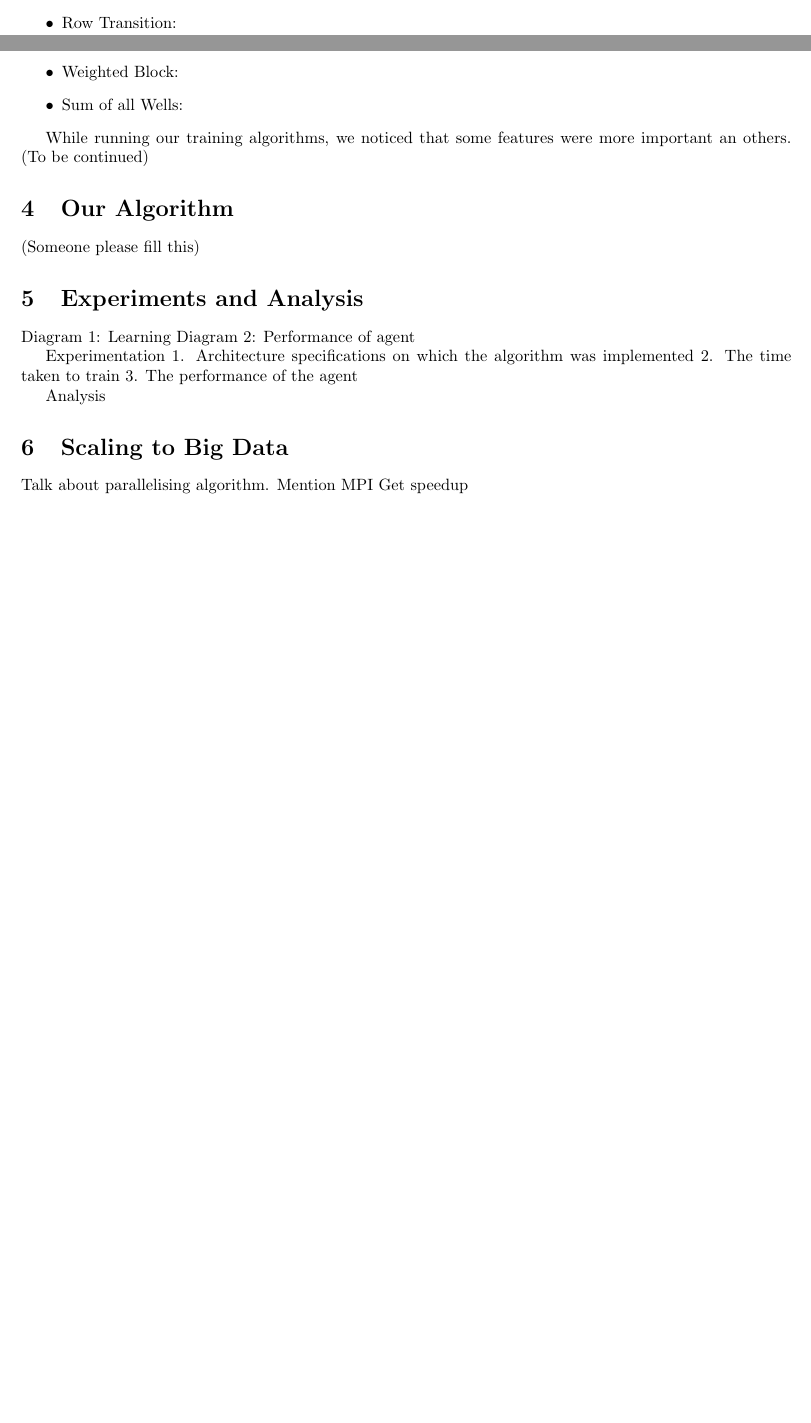
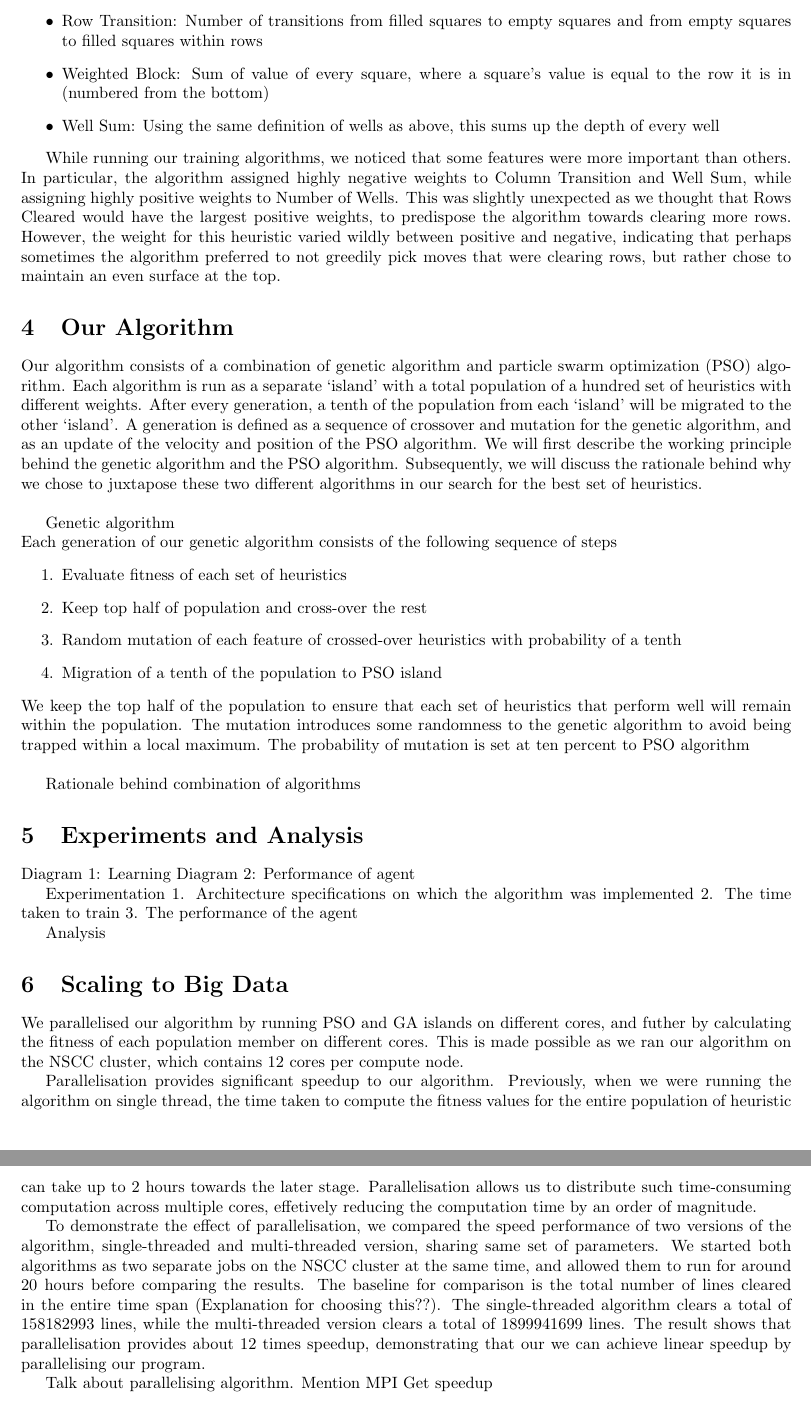
Before and after one commit to gaobo9109/Tetris-Game, a LaTeX document (report/report.tex): two parts of pages 1 and 2 of 2 before the commit and two parts of pages 2 and 3 of 3 after it, joined at a grey line, cut at the place of the change, the shorter picture padded with empty space. Compiled offline with pdfLaTeX.

Commit message:
Add stuff to report

```diff
--- a/report/report.tex
+++ b/report/report.tex
@@ -60,4 +55,0 @@
-        \item Deepest Well:
-        \item Row Transition:
-        \item Weighted Block:
-        \item Sum of all Wells:
@@ -64,10 +59,46 @@
+        \item Row Transition: Number of transitions from filled squares to empty squares
+		and from empty squares to filled squares within rows
+        \item Weighted Block: Sum of value of every square, where a square's value is equal to
+		the row it is in (numbered from the bottom)
+        \item Well Sum: Using the same definition of wells as above, this sums up
+		the depth of every well
     \end{itemize}
 
-    While running our training algorithms, we noticed that some features were more important an others. (To be continued)
+    While running our training algorithms, we noticed that some features were more
+	important than others. In particular, the algorithm assigned highly negative
+	weights to Column Transition and Well Sum, while assigning highly positive
+	weights to Number of Wells. This was slightly unexpected as we thought that
+	Rows Cleared would have the largest positive weights, to predispose the algorithm
+	towards clearing more rows. However, the weight for this heuristic varied wildly
+	between positive and negative, indicating that perhaps sometimes the algorithm
+	preferred to not greedily pick moves that were clearing rows, but rather chose
+	to maintain an even surface at the top.
 
     \section{Our Algorithm}
 
-    (Someone please fill this)
+    Our algorithm consists of a combination of genetic algorithm and particle swarm
+	optimization (PSO) algorithm. Each algorithm is run as a separate ‘island’ with
+	a total population of a hundred set of heuristics with different weights.
+	After every generation, a tenth of the population from each ‘island’ will be
+	migrated to the other ‘island’. A generation is defined as a sequence of crossover
+	and mutation for the genetic algorithm, and as an update of the velocity and
+	position of the PSO algorithm. We will first describe the working principle
+	behind the genetic algorithm and the PSO algorithm. Subsequently, we will
+	discuss the rationale behind why we chose to juxtapose these two different
+	algorithms in our search for the best set of heuristics.\\
+
+	Genetic algorithm\\
+	Each generation of our genetic algorithm consists of the following sequence of steps
+	\begin{enumerate}
+		\item Evaluate fitness of each set of heuristics
+		\item Keep top half of population and cross-over the rest
+		\item Random mutation of each feature of crossed-over heuristics with probability of a tenth
+		\item Migration of a tenth of the population to PSO island
+	\end{enumerate}
+	We keep the top half of the population to ensure that each set of heuristics that perform well will remain within the population. The mutation introduces some randomness to the genetic algorithm to avoid being trapped within a local maximum. The probability of mutation is set at ten percent to
+	PSO algorithm\\
+
+	Rationale behind combination of algorithms
 
     \section{Experiments and Analysis}
 
@@ -82,12 +113,31 @@
     Analysis
 
     \section{Scaling to Big Data}
+	We parallelised our algorithm by running PSO and GA islands on different cores, and
+	futher by calculating the fitness of each population member on different cores. This is made possible
+	as we ran our algorithm on the NSCC cluster, which contains 12 cores per compute node.
+
+	Parallelisation provides significant speedup to our algorithm. Previously, when we were running the algorithm
+	on single thread, the time taken to compute the fitness values for the entire population of heuristic can take
+	up to 2 hours towards the later stage. Parallelisation allows us to distribute such time-consuming computation
+	across multiple cores, effetively reducing the computation time by an order of magnitude.
+
+	To demonstrate the effect of parallelisation, we compared the speed performance of two versions of the algorithm,
+	single-threaded and multi-threaded version, sharing same set of parameters. We started both algorithms as two separate jobs on the NSCC cluster
+	at the same time, and allowed them to run for around 20 hours before comparing the results. The baseline for comparison
+	is the total number of lines cleared in the entire time span (Explanation for choosing this??).
+	The single-threaded algorithm clears a total of $158182993$ lines, while the multi-threaded version clears a total of $1899941699$ lines. The result shows that parallelisation provides
+	about 12 times speedup, demonstrating that our we can achieve linear speedup by parallelising our program.
+
+
+
 
     Talk about parallelising algorithm. Mention MPI
     Get speedup
 
     \section{Conclusion}
 
+
     \section{References}
 
 
```
Also changed, not shown: report/report.pdf, report/report.tex (33 more changed lines), 4 other files.
